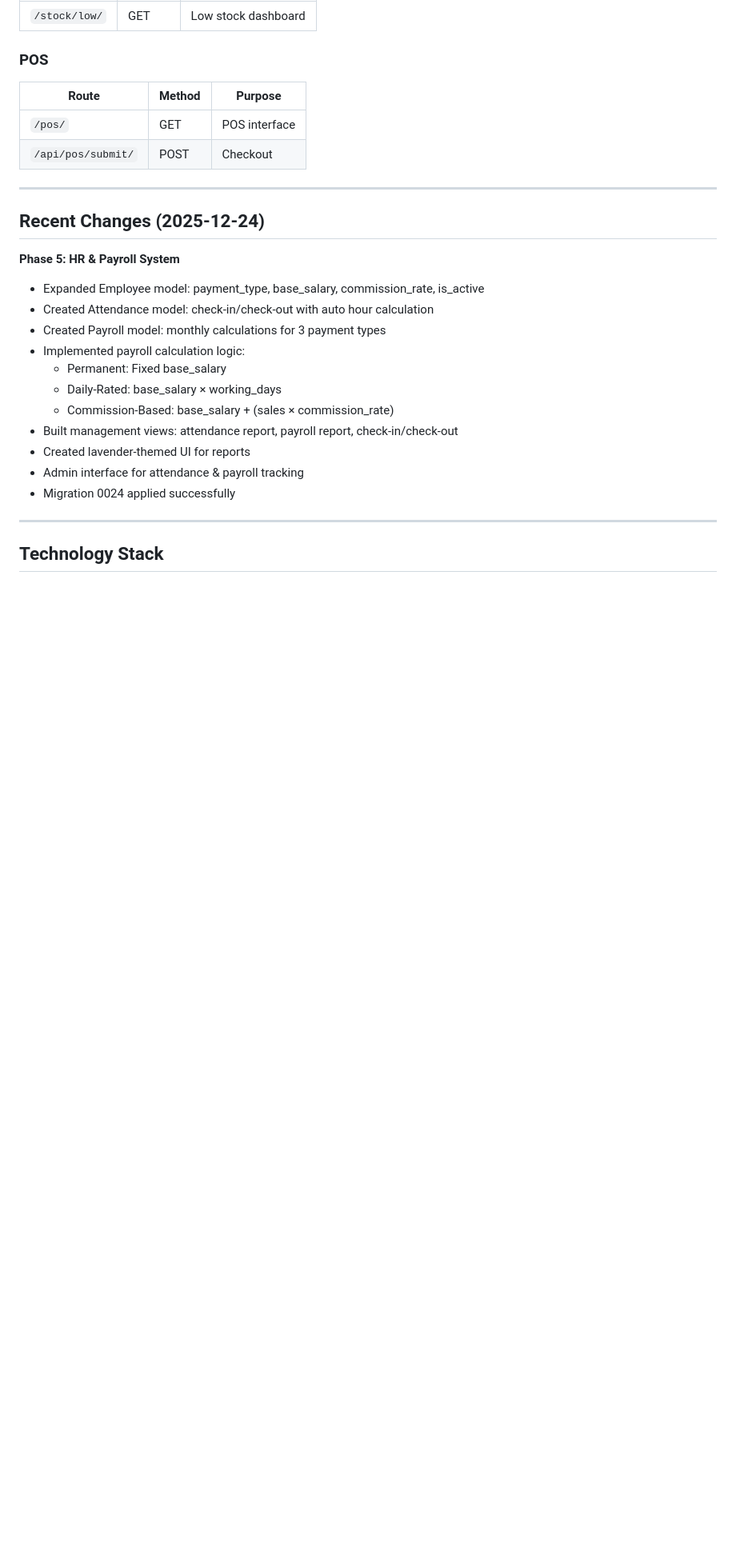
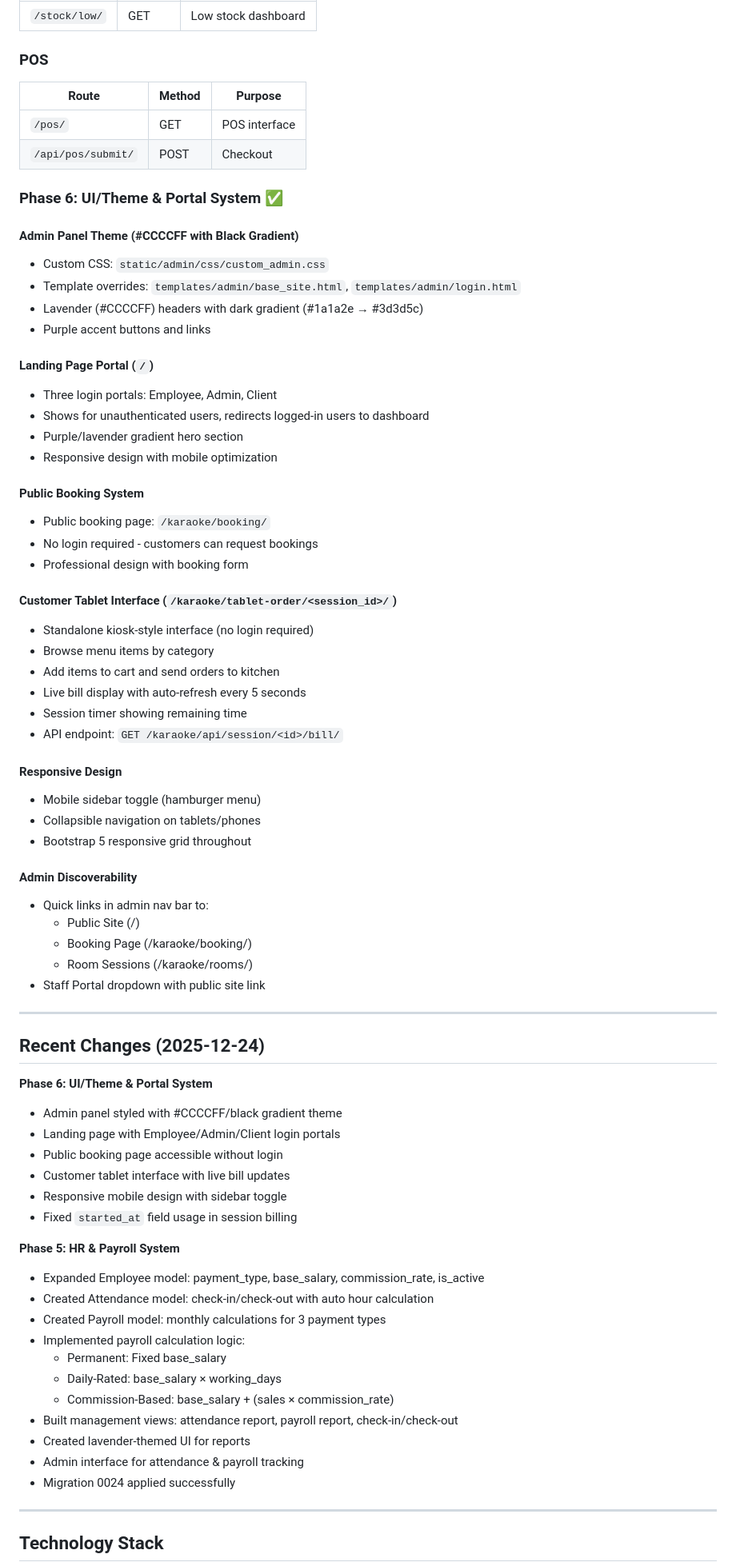
Before and after one commit to 7774325/CafeManager, a Markdown page: replit.md, the part around the change. Shown at 80% size. GitHub-like rendering; blank space fills up the shorter version.

Commit message:
Update website and admin panel with new theme and booking features
Implement new UI theme, landing page with multiple portals, public booking system, and customer tablet interface, alongside responsiveness improvements and bug fixes.

Replit-Commit-Author: Agent
Replit-Commit-Session-Id: 1e6aea8c-f196-48e5-a4b5-fd14affc716a
Replit-Commit-Checkpoint-Type: full_checkpoint
Replit-Commit-Event-Id: 71bc859f-1a67-4b6d-91ec-bb9af58d3aad
Replit-Commit-Screenshot-Url: https://storage.googleapis.com/screenshot-production-us-central1/9b22b43b-8e85-4d83-af96-6bb1825e5e09/1e6aea8c-f196-48e5-a4b5-fd14affc716a/aydu01V
Replit-Helium-Checkpoint-Created: true

```diff
--- a/replit.md
+++ b/replit.md
@@ -130,9 +130,56 @@ Fields:
 | `/pos/` | GET | POS interface |
 | `/api/pos/submit/` | POST | Checkout |
 
+### Phase 6: UI/Theme & Portal System ✅
+
+#### **Admin Panel Theme** (#CCCCFF with Black Gradient)
+- Custom CSS: `static/admin/css/custom_admin.css`
+- Template overrides: `templates/admin/base_site.html`, `templates/admin/login.html`
+- Lavender (#CCCCFF) headers with dark gradient (#1a1a2e → #3d3d5c)
+- Purple accent buttons and links
+
+#### **Landing Page Portal** (`/`)
+- Three login portals: Employee, Admin, Client
+- Shows for unauthenticated users, redirects logged-in users to dashboard
+- Purple/lavender gradient hero section
+- Responsive design with mobile optimization
+
+#### **Public Booking System**
+- Public booking page: `/karaoke/booking/`
+- No login required - customers can request bookings
+- Professional design with booking form
+
+#### **Customer Tablet Interface** (`/karaoke/tablet-order/<session_id>/`)
+- Standalone kiosk-style interface (no login required)
+- Browse menu items by category
+- Add items to cart and send orders to kitchen
+- Live bill display with auto-refresh every 5 seconds
+- Session timer showing remaining time
+- API endpoint: `GET /karaoke/api/session/<id>/bill/`
+
+#### **Responsive Design**
+- Mobile sidebar toggle (hamburger menu)
+- Collapsible navigation on tablets/phones
+- Bootstrap 5 responsive grid throughout
+
+#### **Admin Discoverability**
+- Quick links in admin nav bar to:
+  - Public Site (/)
+  - Booking Page (/karaoke/booking/)
+  - Room Sessions (/karaoke/rooms/)
+- Staff Portal dropdown with public site link
+
 ---
 
 ## Recent Changes (2025-12-24)
+
+**Phase 6: UI/Theme & Portal System**
+- Admin panel styled with #CCCCFF/black gradient theme
+- Landing page with Employee/Admin/Client login portals
+- Public booking page accessible without login
+- Customer tablet interface with live bill updates
+- Responsive mobile design with sidebar toggle
+- Fixed `started_at` field usage in session billing
 
 **Phase 5: HR & Payroll System**
 - Expanded Employee model: payment_type, base_salary, commission_rate, is_active
```
